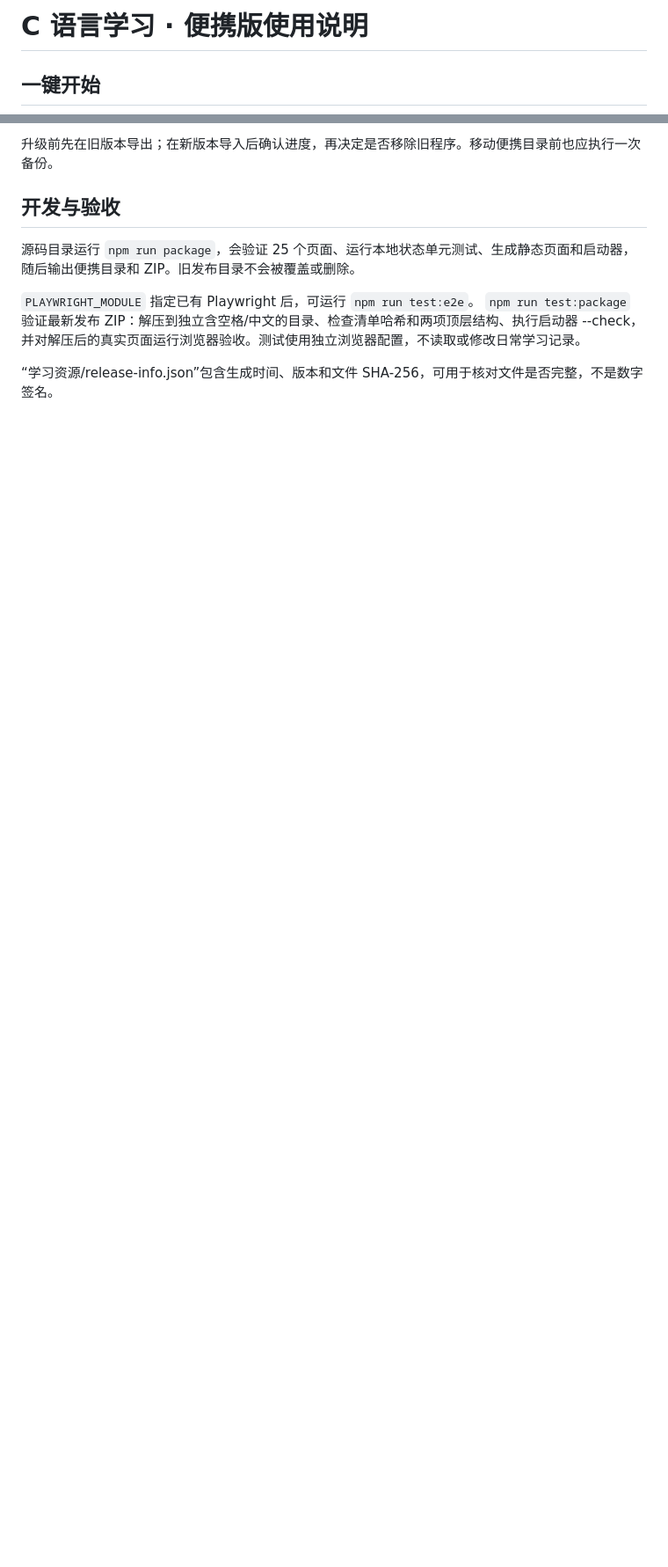
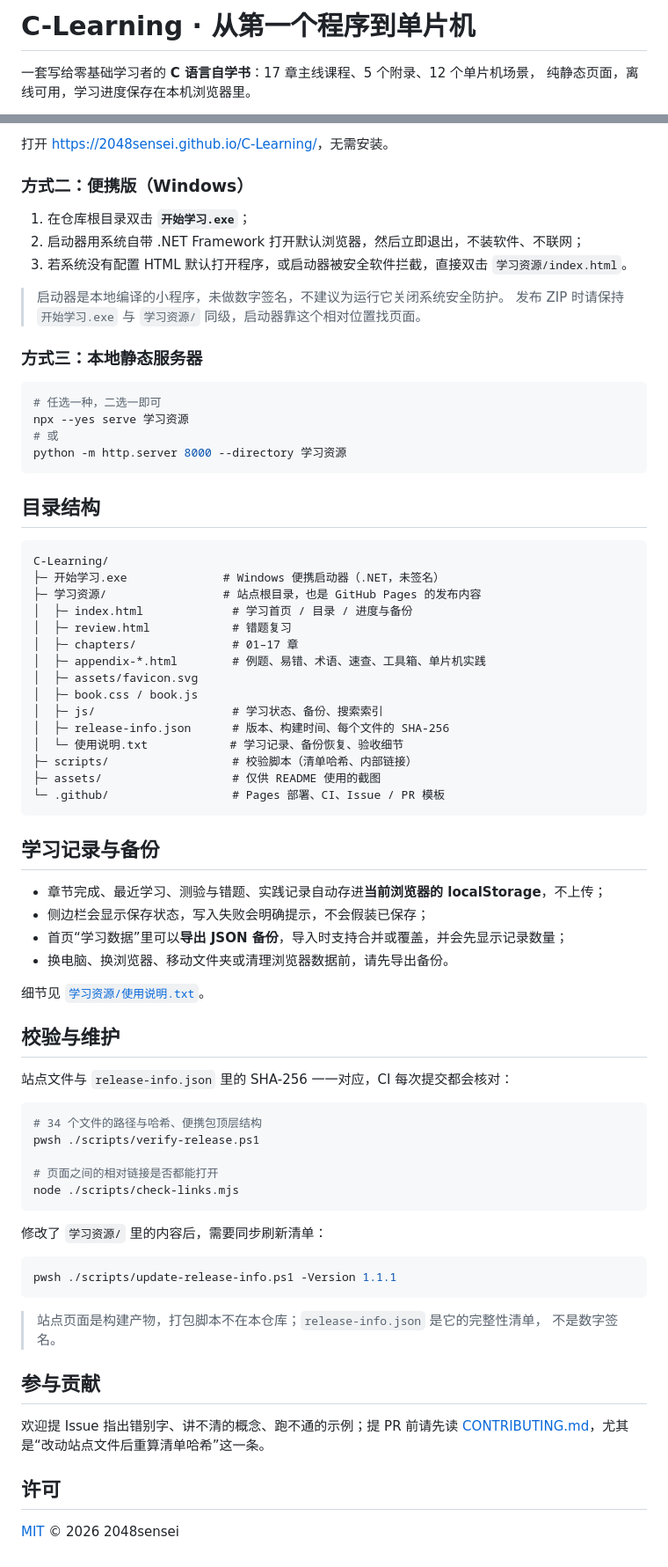
Before and after one commit to 2048sensei/C-Learning, a Markdown page: README.md, 2 parts joined by grey strips. Shown at 88% size. GitHub-like rendering; blank space fills up the shorter version.

````diff
--- a/README.md
+++ b/README.md
@@ -1,4 +1,5 @@
-# C 语言学习 · 便携版使用说明
+# C-Learning · 从第一个程序到单片机
 
-## 一键开始
+一套写给零基础学习者的 **C 语言自学书**：17 章主线课程、5 个附录、12 个单片机场景，
+纯静态页面，离线可用，学习进度保存在本机浏览器里。
 
@@ -30,11 +41,79 @@
 
-升级前先在旧版本导出；在新版本导入后确认进度，再决定是否移除旧程序。移动便携目录前也应执行一次备份。
+打开 <https://2048sensei.github.io/C-Learning/>，无需安装。
 
-## 开发与验收
+### 方式二：便携版（Windows）
 
-源码目录运行 `npm run package`，会验证 25 个页面、运行本地状态单元测试、生成静态页面和启动器，随后输出便携目录和 ZIP。旧发布目录不会被覆盖或删除。
+1. 在仓库根目录双击 **`开始学习.exe`**；
+2. 启动器用系统自带 .NET Framework 打开默认浏览器，然后立即退出，不装软件、不联网；
+3. 若系统没有配置 HTML 默认打开程序，或启动器被安全软件拦截，直接双击 `学习资源/index.html`。
 
-`PLAYWRIGHT_MODULE` 指定已有 Playwright 后，可运行 `npm run test:e2e`。
-`npm run test:package` 验证最新发布 ZIP：解压到独立含空格/中文的目录、检查清单哈希和两项顶层结构、执行启动器 --check，并对解压后的真实页面运行浏览器验收。测试使用独立浏览器配置，不读取或修改日常学习记录。
+> 启动器是本地编译的小程序，未做数字签名，不建议为运行它关闭系统安全防护。
+> 发布 ZIP 时请保持 `开始学习.exe` 与 `学习资源/` 同级，启动器靠这个相对位置找页面。
 
-“学习资源/release-info.json”包含生成时间、版本和文件 SHA-256，可用于核对文件是否完整，不是数字签名。
+### 方式三：本地静态服务器
+
+```powershell
+# 任选一种，二选一即可
+npx --yes serve 学习资源
+# 或
+python -m http.server 8000 --directory 学习资源
+```
+
+## 目录结构
+
+```text
+C-Learning/
+├─ 开始学习.exe              # Windows 便携启动器（.NET，未签名）
+├─ 学习资源/                 # 站点根目录，也是 GitHub Pages 的发布内容
+│  ├─ index.html             # 学习首页 / 目录 / 进度与备份
+│  ├─ review.html            # 错题复习
+│  ├─ chapters/              # 01–17 章
+│  ├─ appendix-*.html        # 例题、易错、术语、速查、工具箱、单片机实践
+│  ├─ assets/favicon.svg
+│  ├─ book.css / book.js
+│  ├─ js/                    # 学习状态、备份、搜索索引
+│  ├─ release-info.json      # 版本、构建时间、每个文件的 SHA-256
+│  └─ 使用说明.txt            # 学习记录、备份恢复、验收细节
+├─ scripts/                  # 校验脚本（清单哈希、内部链接）
+├─ assets/                   # 仅供 README 使用的截图
+└─ .github/                  # Pages 部署、CI、Issue / PR 模板
+```
+
+## 学习记录与备份
+
+- 章节完成、最近学习、测验与错题、实践记录自动存进**当前浏览器的 localStorage**，不上传；
+- 侧边栏会显示保存状态，写入失败会明确提示，不会假装已保存；
+- 首页“学习数据”里可以**导出 JSON 备份**，导入时支持合并或覆盖，并会先显示记录数量；
+- 换电脑、换浏览器、移动文件夹或清理浏览器数据前，请先导出备份。
+
+细节见 [`学习资源/使用说明.txt`](学习资源/使用说明.txt)。
+
+## 校验与维护
+
+站点文件与 `release-info.json` 里的 SHA-256 一一对应，CI 每次提交都会核对：
+
+```powershell
+# 34 个文件的路径与哈希、便携包顶层结构
+pwsh ./scripts/verify-release.ps1
+
+# 页面之间的相对链接是否都能打开
+node ./scripts/check-links.mjs
+```
+
+修改了 `学习资源/` 里的内容后，需要同步刷新清单：
+
+```powershell
+pwsh ./scripts/update-release-info.ps1 -Version 1.1.1
+```
+
+> 站点页面是构建产物，打包脚本不在本仓库；`release-info.json` 是它的完整性清单，
+> 不是数字签名。
+
+## 参与贡献
+
+欢迎提 Issue 指出错别字、讲不清的概念、跑不通的示例；提 PR 前请先读
+[CONTRIBUTING.md](CONTRIBUTING.md)，尤其是“改动站点文件后重算清单哈希”这一条。
+
+## 许可
+
+[MIT](LICENSE) © 2026 2048sensei
````
Also changed, not shown: other parts of README.md (+25 -15 lines), CHANGELOG.md (added, +35 -0 lines), CONTRIBUTING.md (added, +63 -0 lines), assets/chapter.png (added), assets/home.png (added), 6 other files.
